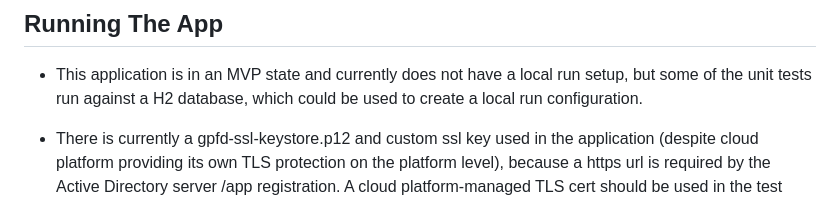
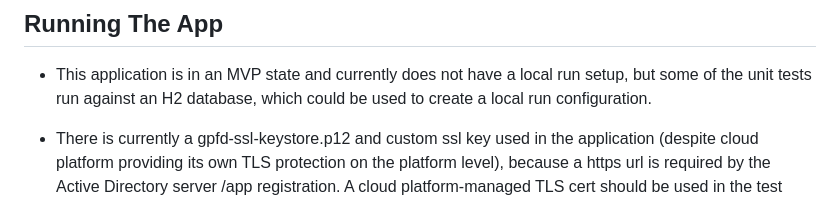
Before and after one commit to ministryofjustice/payforlegalaid, a Markdown page: README.md, the part around the change. Drawn GitHub-style.

Commit message:
[LPF-213]: Fix typo
Signed-off-by: Robert Buczek <robert.buczek@digital.justice.gov.uk>

```diff
--- a/README.md
+++ b/README.md
@@ -91,7 +91,7 @@ https://dsdmoj.atlassian.net/wiki/spaces/LPF/pages/4736516940/GPFD+Environments
 ## Running The App
 
 - This application is in an MVP state and currently does not have a local run setup, but some of the unit tests run
-  against a H2 database, which could be used to create a local run configuration.
+  against an H2 database, which could be used to create a local run configuration.
 
 - There is currently a gpfd-ssl-keystore.p12 and custom ssl key used in the application (despite cloud platform
   providing its own TLS protection on the platform level), because a https url is required by the Active Directory
```
